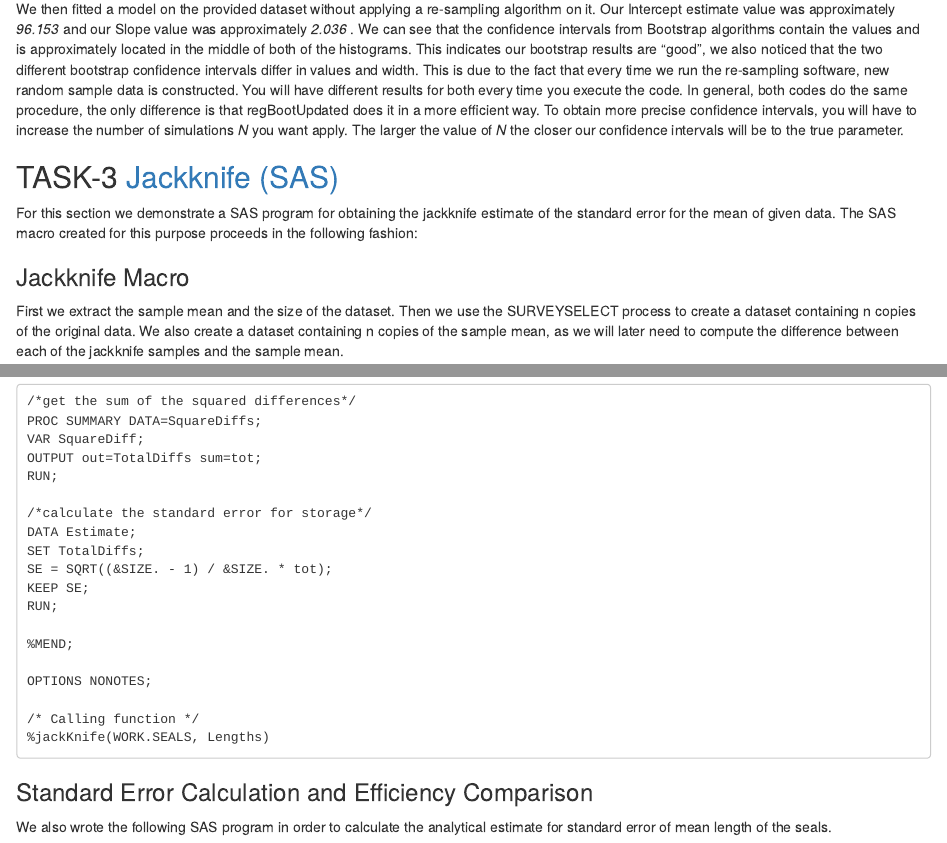
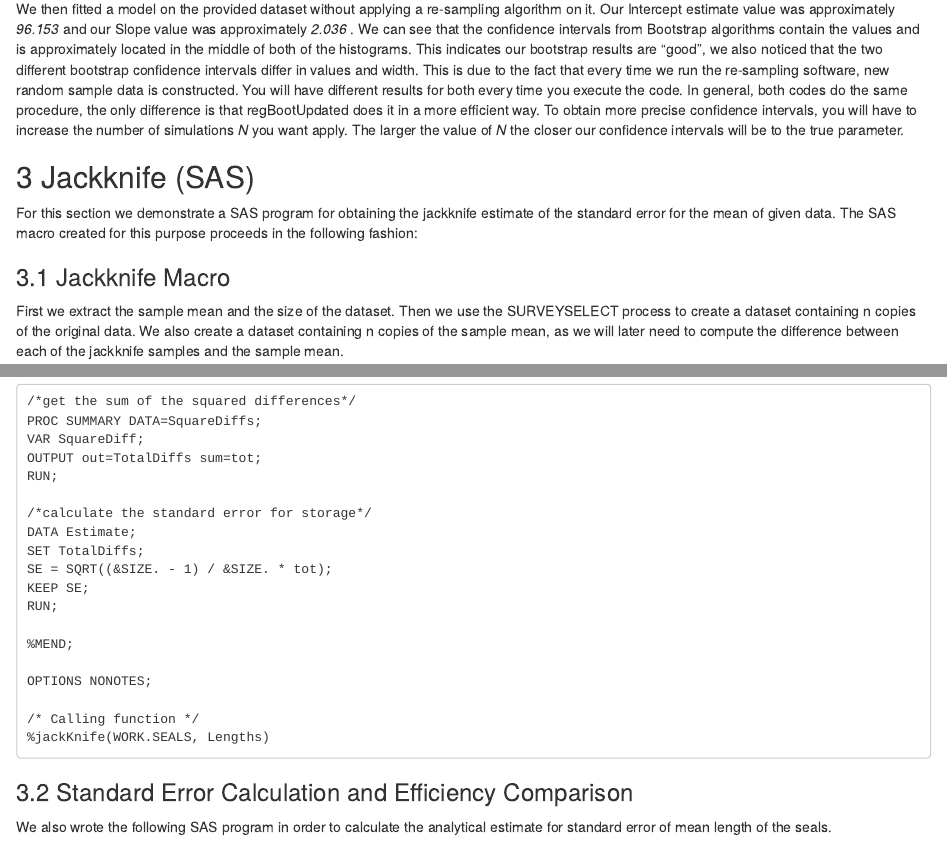
Before and after one commit to AMLoucas/MT5763_TOWANS, an R Markdown document (MT5763_TOWANS.Rmd): the page in a window 1100 px wide, from 8540 px down, and a second part further down, joined at a grey line. Rendered offline with R 4.5, knitr and Pandoc, with nearby package versions.

Commit message:
Updated formatting for jackknife to be consistent with shiny

````diff
--- a/MT5763_TOWANS.Rmd
+++ b/MT5763_TOWANS.Rmd
@@ -236,11 +236,11 @@ include_graphics("TASK1/Sope-Intercept.png")
 We then fitted a model on the provided dataset without applying a re-sampling algorithm on it. Our Intercept estimate value was approximately *96.153* and our Slope value was approximately *2.036* . We can see that the confidence intervals from Bootstrap algorithms contain the values and is approximately located in the middle of both of the histograms. This indicates our bootstrap results are "good", we also noticed that the two different bootstrap confidence intervals differ in values and width. This is due to the fact that every time we run the re-sampling software, new random sample data is constructed. You will have different results for both every time you execute the code. In general, both codes do the same procedure, the only difference is that regBootUpdated does it in a more efficient way. To obtain more precise confidence intervals, you will have to increase the number of simulations *N* you want apply. The larger the value of *N* the closer our confidence intervals will be to the true parameter. \
 
 
-## TASK-3 [Jackknife (SAS)]
+## 3 Jackknife (SAS)
 
 For this section we demonstrate a SAS program for obtaining the jackknife estimate of the standard error for the mean of given data. The SAS macro created for this purpose proceeds in the following fashion:
 
-### Jackknife Macro
+### 3.1 Jackknife Macro
 
 First we extract the sample mean and the size of the dataset. Then we use the SURVEYSELECT process to create a dataset containing n copies of the original data. We also create a dataset containing n copies of the sample mean, as we will later need to compute the difference between each of the jackknife samples and the sample mean.
 
@@ -336,7 +336,7 @@ OPTIONS NONOTES;
 %jackKnife(WORK.SEALS, Lengths)
 ```
 
-### Standard Error Calculation and Efficiency Comparison
+### 3.2 Standard Error Calculation and Efficiency Comparison
 
 We also wrote the following SAS program in order to calculate the analytical estimate for standard error of mean length of the seals.
 
````
Also changed, not shown: MT5763_TOWANS.Rmd (2 more changed lines).
